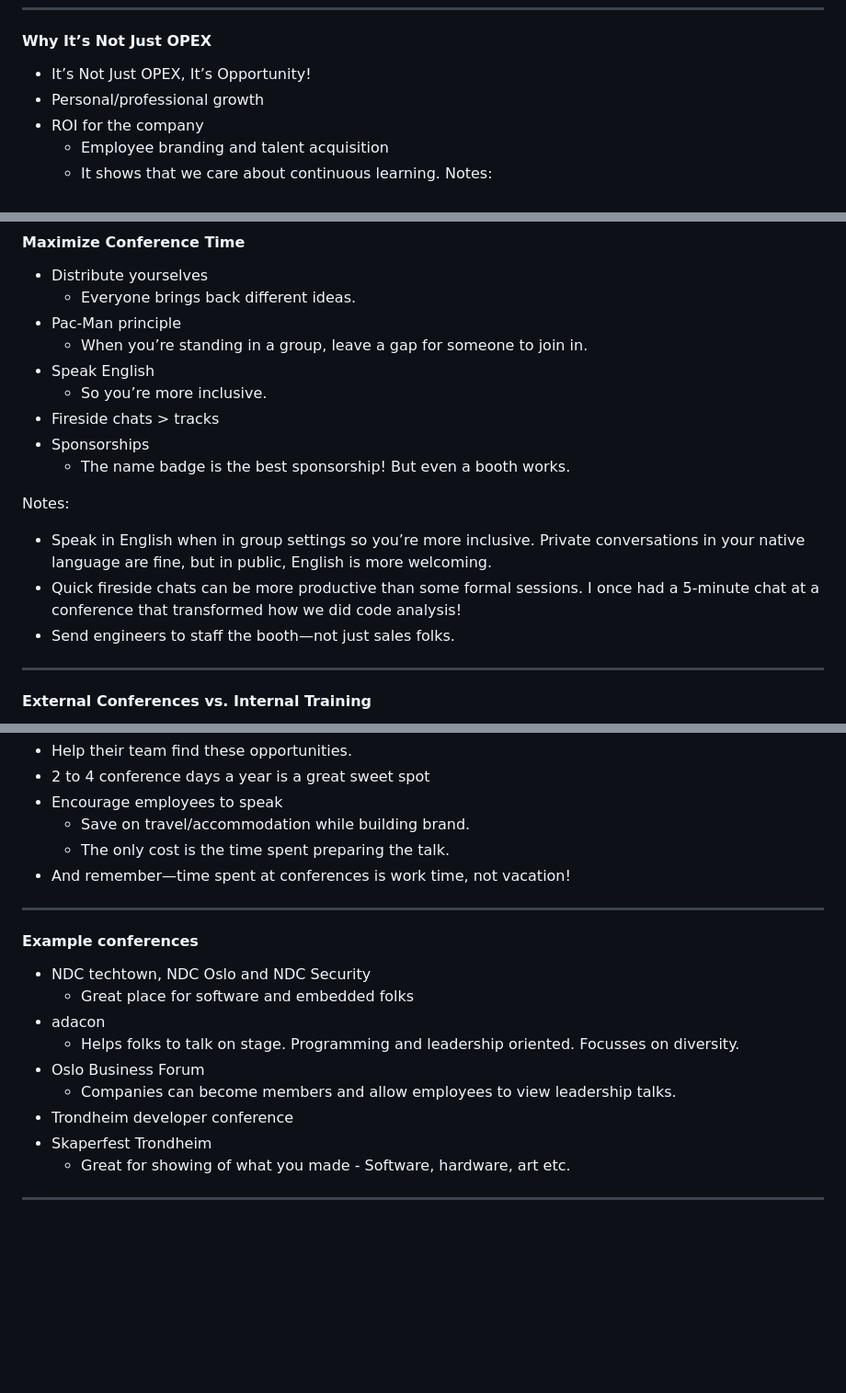
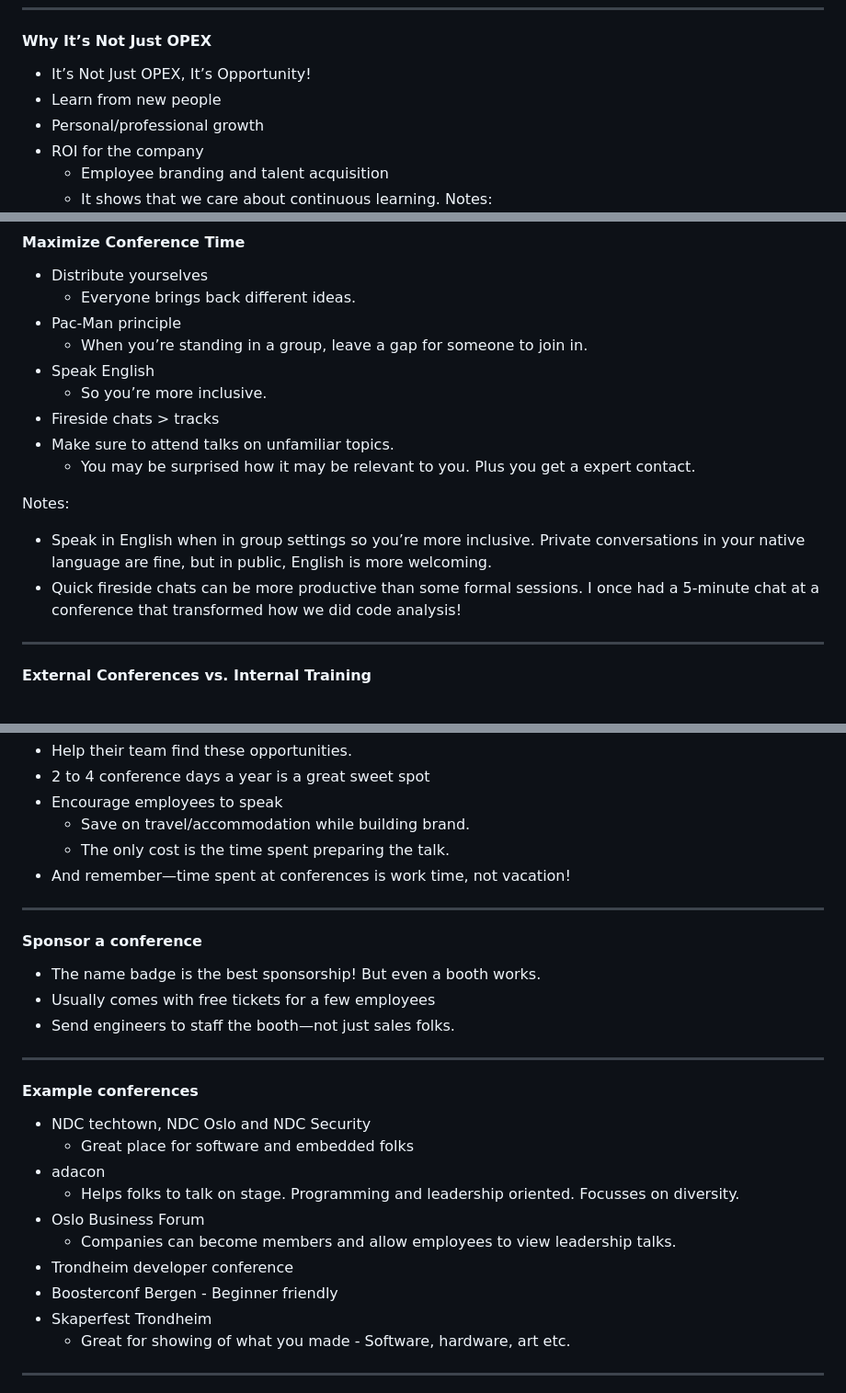
Before and after one commit to balaji-nordic/getting-most-out-of-conferences, a Markdown page: content.md, 3 parts joined by grey strips. Shown at 92% size. GitHub-like rendering; blank space fills up the shorter version.

Commit message:
Update content.md
Add boosterconf.
Create additional slide for sponsorships.
Add a note about attending unfamiliar topics

```diff
--- a/content.md
+++ b/content.md
@@ -23,6 +23,7 @@ Notes:
 
 #### Why It’s Not Just OPEX
 - It’s Not Just OPEX, It’s Opportunity!
+- Learn from new people
 - Personal/professional growth
 - ROI for the company
   - Employee branding and talent acquisition
@@ -40,13 +41,12 @@ Notes:
 - Speak English
   - So you’re more inclusive.
 - Fireside chats > tracks
-- Sponsorships
-  - The name badge is the best sponsorship! But even a booth works.
+- Make sure to attend talks on unfamiliar topics.
+  - You may be surprised how it may be relevant to you. Plus you get a expert contact.
 
 Notes:
 - Speak in English when in group settings so you’re more inclusive. Private conversations in your native language are fine, but in public, English is more welcoming.
 - Quick fireside chats can be more productive than some formal sessions. I once had a 5-minute chat at a conference that transformed how we did code analysis!
-- Send engineers to staff the booth—not just sales folks.
 
 ---
 
@@ -67,6 +67,12 @@ Notes:
 - And remember—time spent at conferences is work time, not vacation!
 
 ---
+#### Sponsor a conference
+- The name badge is the best sponsorship! But even a booth works.
+- Usually comes with free tickets for a few employees
+- Send engineers to staff the booth—not just sales folks.
+
+---
 #### Example conferences
 
 - NDC techtown, NDC Oslo and NDC Security
@@ -76,6 +82,7 @@ Notes:
 - Oslo Business Forum
   - Companies can become members and allow employees to view leadership talks.
 - Trondheim developer conference
+- Boosterconf Bergen - Beginner friendly
 - Skaperfest Trondheim
   - Great for showing of what you made - Software, hardware, art etc.
 
```
